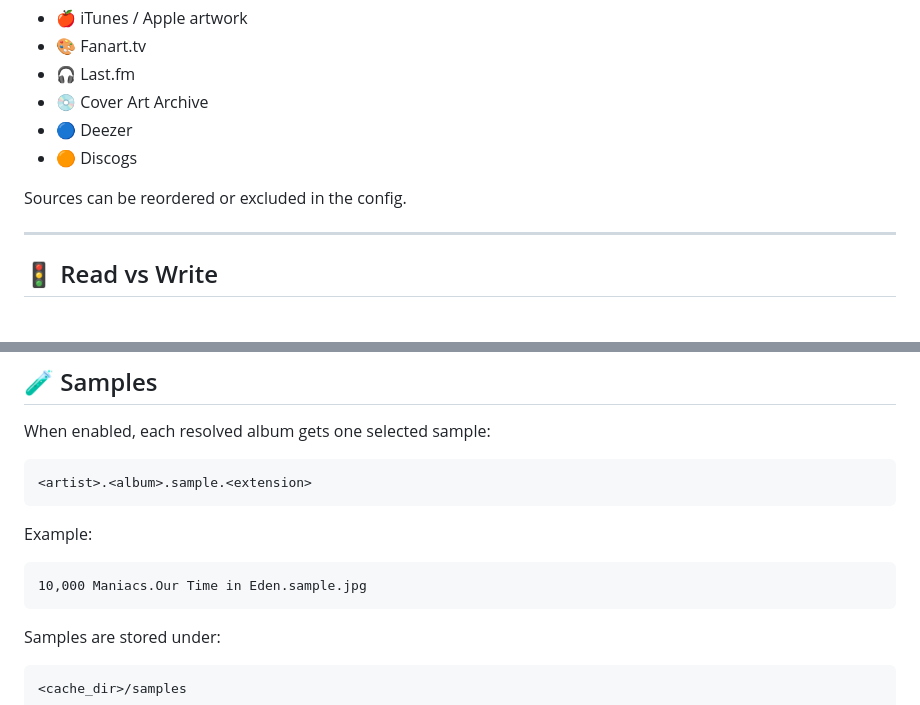
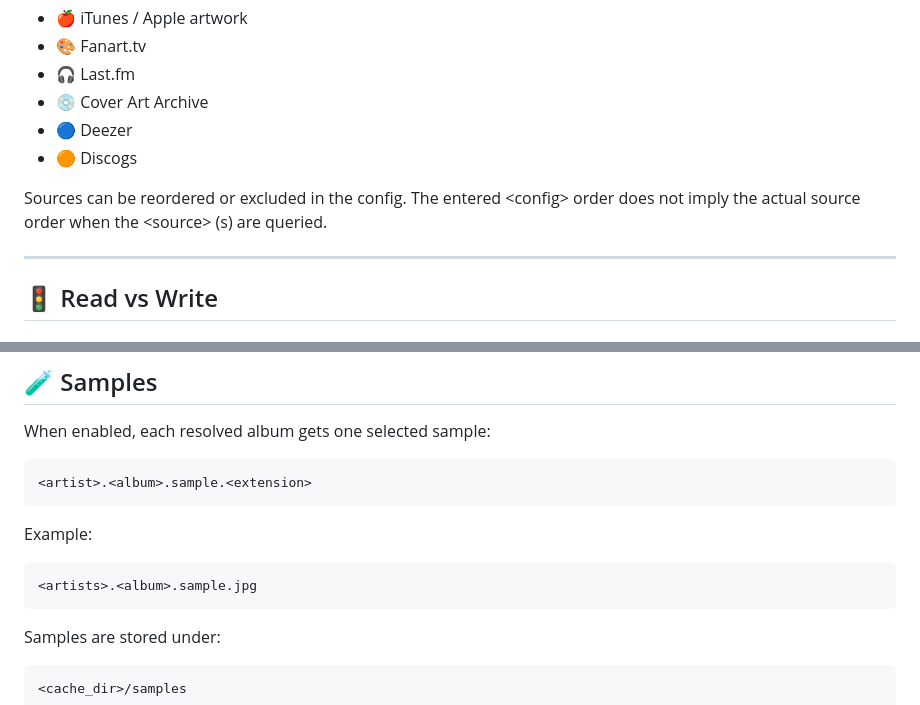
Before and after one commit to scottia/S-P-L-I-N-E-D, a Markdown page: README.md, 2 parts joined by grey strips. Rendered like a GitHub page.

Commit message:
Clarify README source ordering and runtime paths [skip ci]

````diff
--- a/README.md
+++ b/README.md
@@ -58,7 +58,7 @@ Current provider support includes:
 - 🔵 Deezer
 - 🟠 Discogs
 
-Sources can be reordered or excluded in the config.
+Sources can be reordered or excluded in the config. The entered \<config> order does not imply the actual source order when the \<source> (s) are queried.
 
 ---
 
@@ -89,7 +89,7 @@ When enabled, each resolved album gets one selected sample:
 Example:
 
 ```text
-10,000 Maniacs.Our Time in Eden.sample.jpg
+<artists>.<album>.sample.jpg
 ```
 
 Samples are stored under:
````
Also changed, not shown: other parts of README.md (+1 -1 lines).
